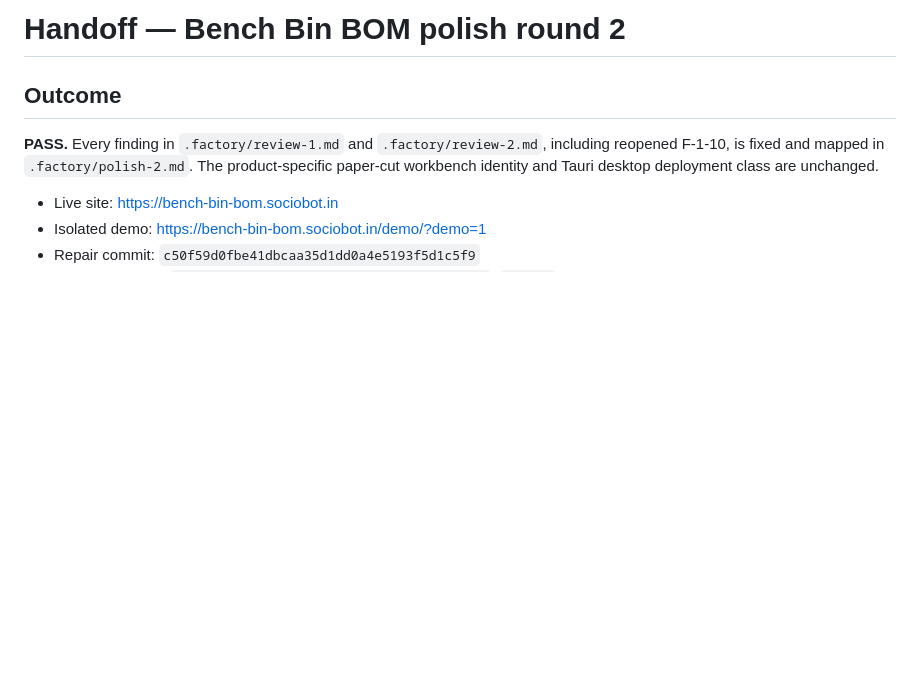
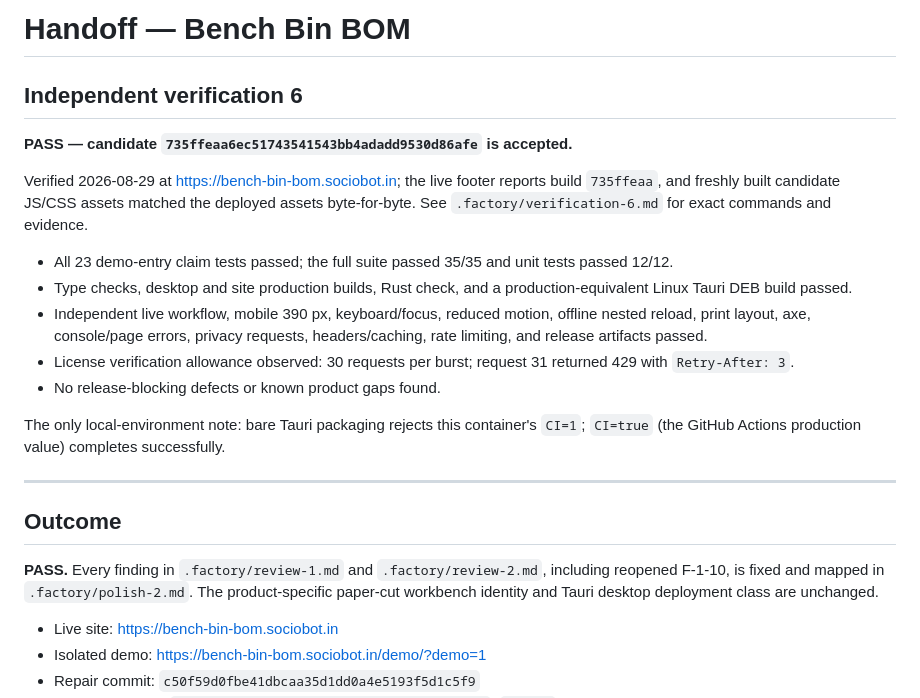
Before and after one commit to B-Divyesh/sf-bench-bin-bom, a Markdown page: .factory/handoff.md, the part around the change. Rendered like a GitHub page; blank space fills up the shorter version.

Commit message:
qa: verify candidate 735ffeaa

```diff
--- a/.factory/handoff.md
+++ b/.factory/handoff.md
@@ -1,4 +1,29 @@
-# Handoff — Bench Bin BOM polish round 2
+# Handoff — Bench Bin BOM
+
+## Independent verification 6
+
+**PASS — candidate `735ffeaa6ec51743541543bb4adadd9530d86afe` is accepted.**
+
+Verified 2026-08-29 at <https://bench-bin-bom.sociobot.in>; the live footer
+reports build `735ffeaa`, and freshly built candidate JS/CSS assets matched
+the deployed assets byte-for-byte. See `.factory/verification-6.md` for exact
+commands and evidence.
+
+- All 23 demo-entry claim tests passed; the full suite passed 35/35 and unit
+  tests passed 12/12.
+- Type checks, desktop and site production builds, Rust check, and a
+  production-equivalent Linux Tauri DEB build passed.
+- Independent live workflow, mobile 390 px, keyboard/focus, reduced motion,
+  offline nested reload, print layout, axe, console/page errors, privacy
+  requests, headers/caching, rate limiting, and release artifacts passed.
+- License verification allowance observed: 30 requests per burst; request 31
+  returned 429 with `Retry-After: 3`.
+- No release-blocking defects or known product gaps found.
+
+The only local-environment note: bare Tauri packaging rejects this container's
+`CI=1`; `CI=true` (the GitHub Actions production value) completes successfully.
+
+---
 
 ## Outcome
 
```
Also changed, not shown: .factory/verification-6.md (added, +112 -0 lines).
